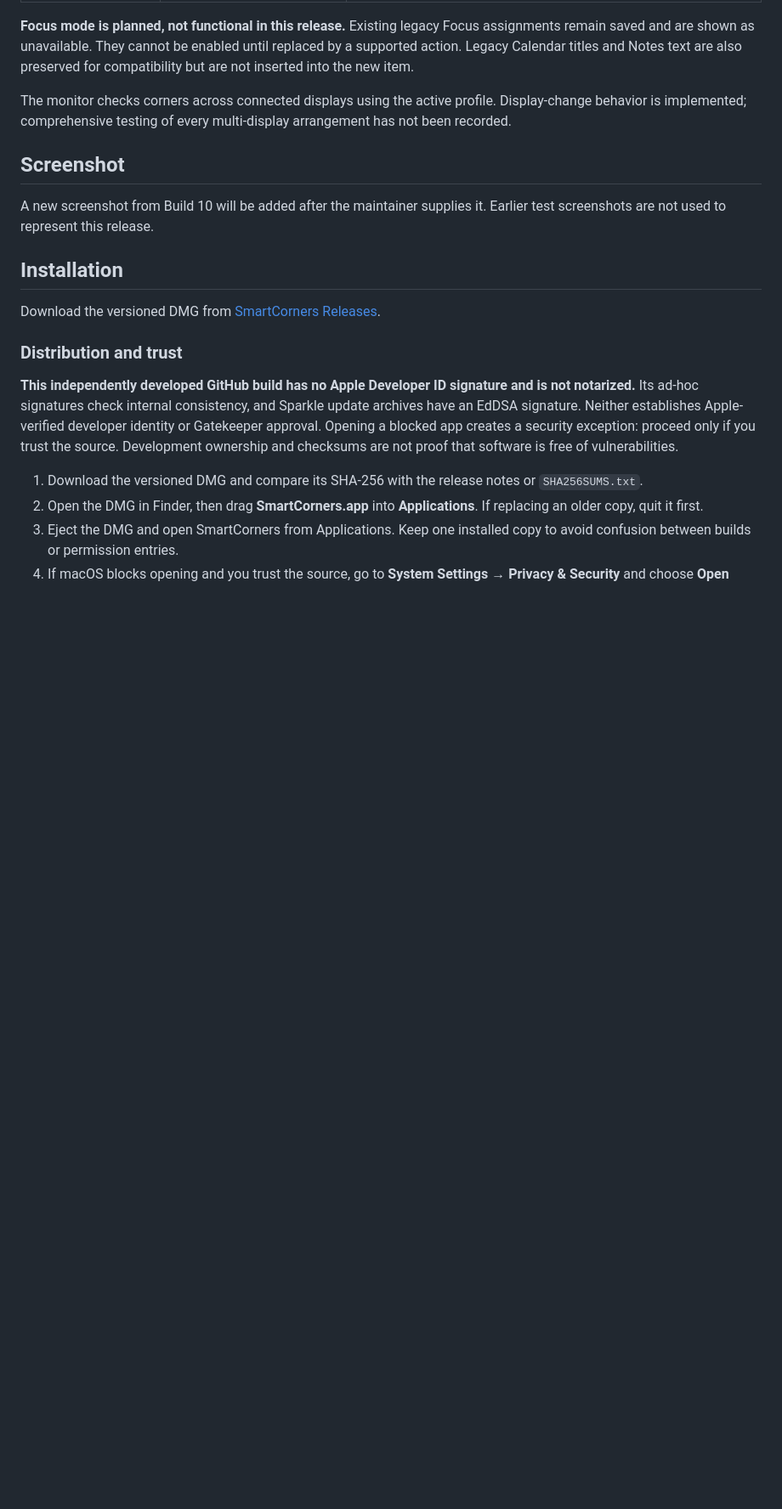
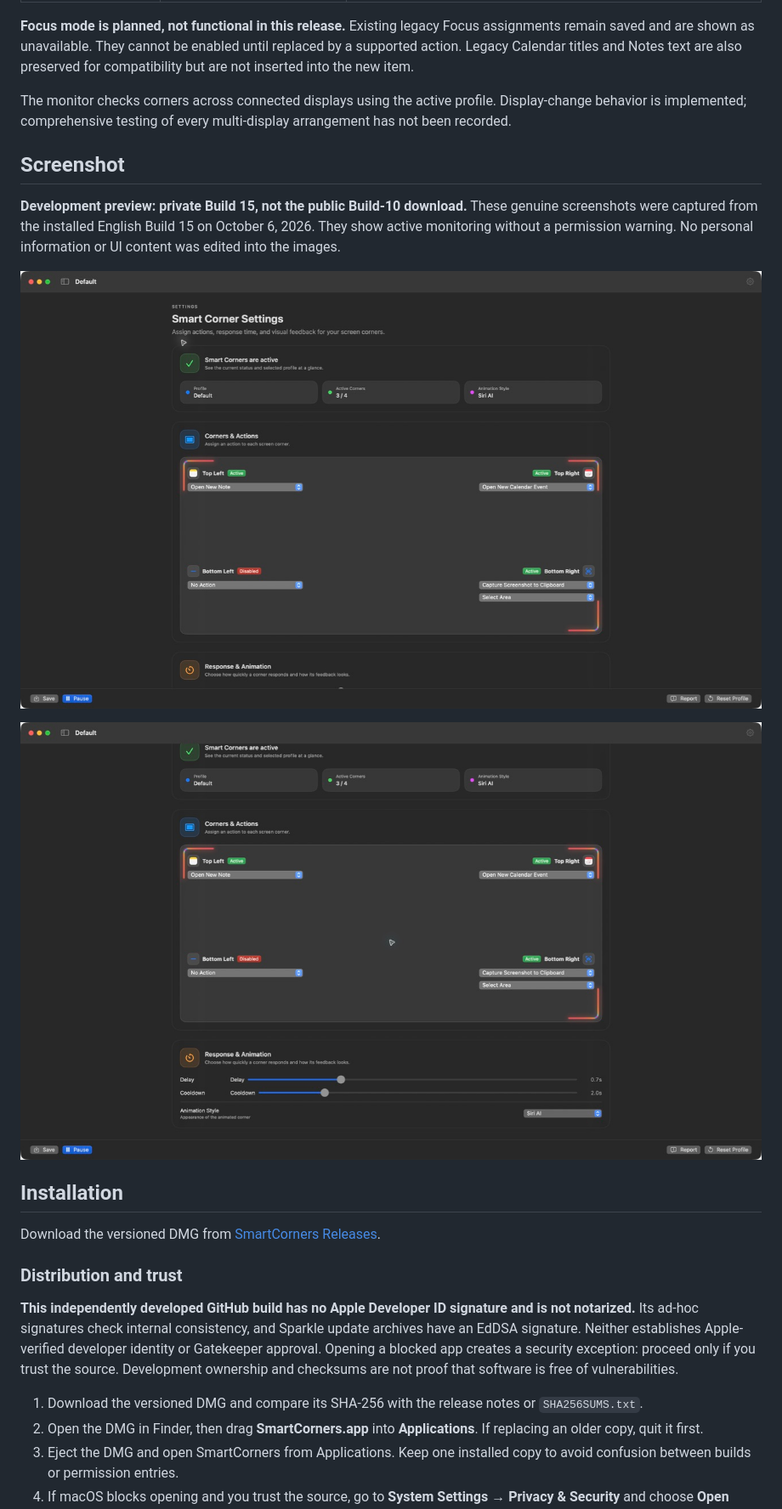
Before and after one commit to Marcobrmn/SmartCorners-Releases, a Markdown page: README.md, the part around the change. Shown at 85% size. Drawn GitHub-style; pictures changed too: screenshots/smartcorners-0.1.0-build-15-corners-and-timing-dark.jpg (added), screenshots/smartcorners-0.1.0-build-15-settings-dark.jpg (added); blank space fills up the shorter version.

Commit message:
Add genuine Build 15 development previews and path review
Co-authored-by: Marco <marco.biermann@icloud.com>

```diff
--- a/README.md
+++ b/README.md
@@ -48,7 +48,11 @@ The monitor checks corners across connected displays using the active profile. D
 
 ## Screenshot
 
-A new screenshot from Build 10 will be added after the maintainer supplies it. Earlier test screenshots are not used to represent this release.
+**Development preview: private Build 15, not the public Build-10 download.** These genuine screenshots were captured from the installed English Build 15 on October 6, 2026. They show active monitoring without a permission warning. No personal information or UI content was edited into the images.
+
+![SmartCorners private Build 15: active profile and corner actions](screenshots/smartcorners-0.1.0-build-15-settings-dark.jpg)
+
+![SmartCorners private Build 15: corner actions, delay, cooldown and animation style](screenshots/smartcorners-0.1.0-build-15-corners-and-timing-dark.jpg)
 
 ## Installation
 
```
Also changed, not shown: RELEASE_NOTES_0.1.0.md (+5 -0 lines), 1 other file.
